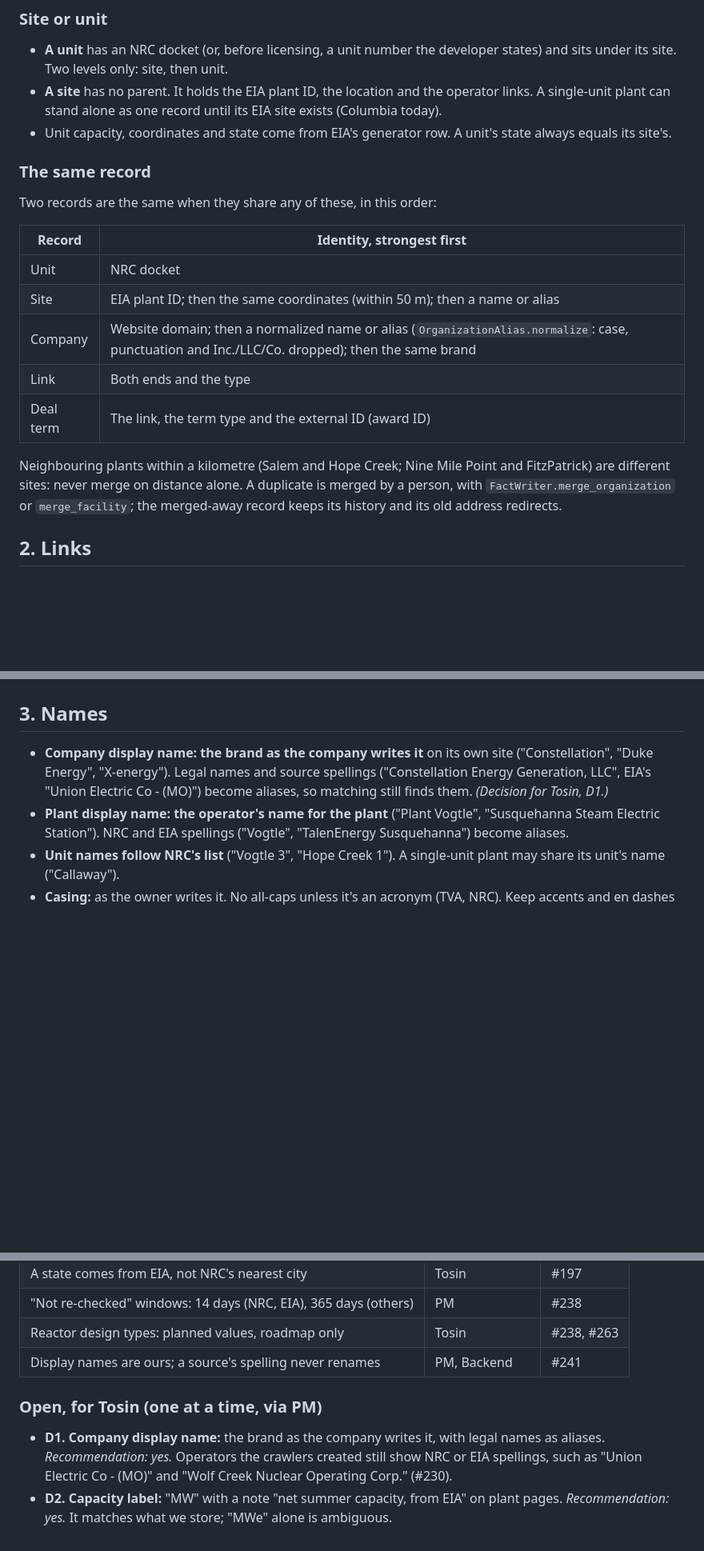
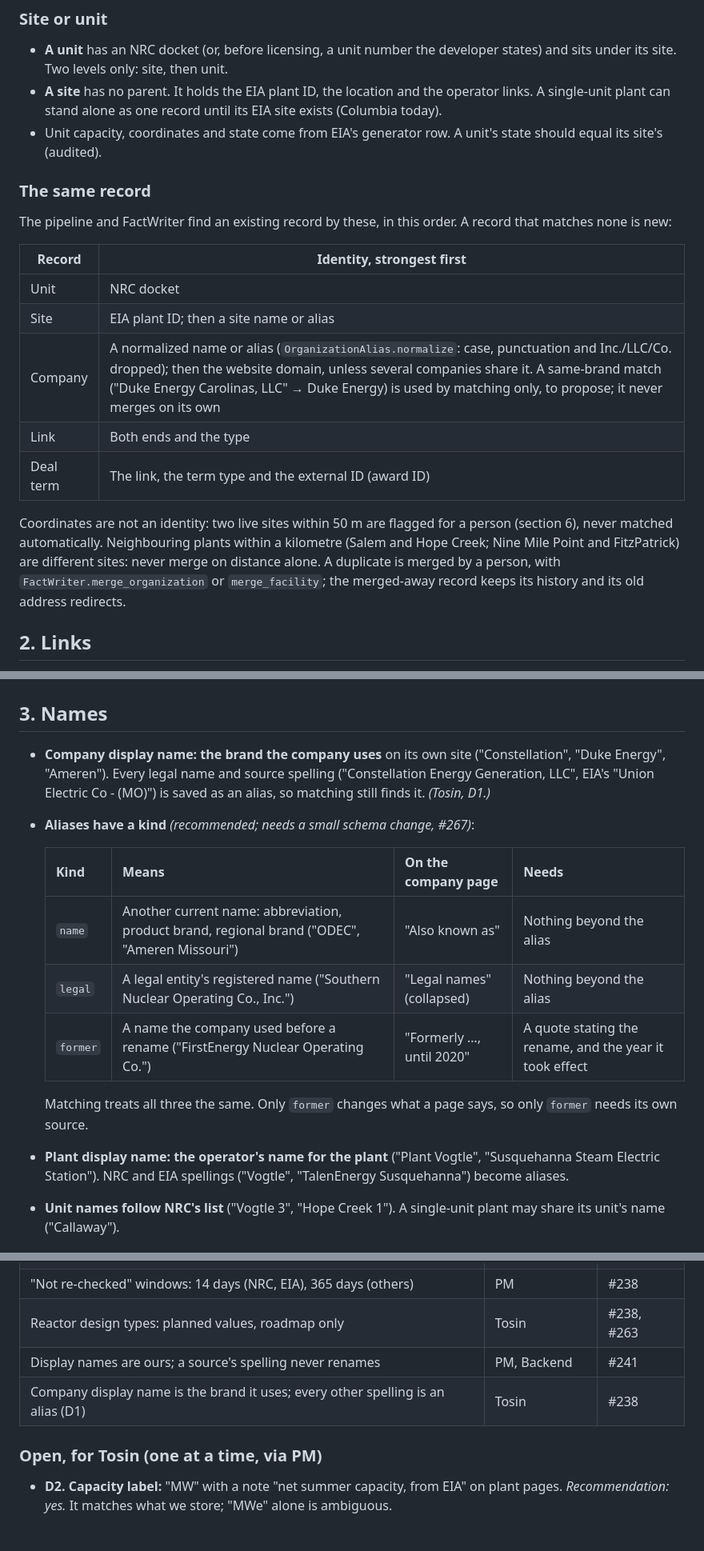
Before and after one commit to Dokspicey/nuclear-directory, a Markdown page: DATA.md, 3 parts joined by grey strips. Shown at 80% size. GitHub-like rendering; blank space fills up the shorter version.

Commit message:
DATA.md: D1 decided, alias kinds (#267); Database review fixes
Co-Authored-By: Claude Opus 5.5 <noreply@anthropic.com>

```diff
--- a/DATA.md
+++ b/DATA.md
@@ -24,21 +24,21 @@ Sections 1–5 say what to record. Section 6 lists every rule as a check, marked
 
 - **A unit** has an NRC docket (or, before licensing, a unit number the developer states) and sits under its site. Two levels only: site, then unit.
 - **A site** has no parent. It holds the EIA plant ID, the location and the operator links. A single-unit plant can stand alone as one record until its EIA site exists (Columbia today).
-- Unit capacity, coordinates and state come from EIA's generator row. A unit's state always equals its site's.
+- Unit capacity, coordinates and state come from EIA's generator row. A unit's state should equal its site's (audited).
 
 ### The same record
 
-Two records are the same when they share any of these, in this order:
+The pipeline and FactWriter find an existing record by these, in this order. A record that matches none is new:
 
 | Record | Identity, strongest first |
 |---|---|
 | Unit | NRC docket |
-| Site | EIA plant ID; then the same coordinates (within 50 m); then a name or alias |
-| Company | Website domain; then a normalized name or alias (`OrganizationAlias.normalize`: case, punctuation and Inc./LLC/Co. dropped); then the same brand |
+| Site | EIA plant ID; then a site name or alias |
+| Company | A normalized name or alias (`OrganizationAlias.normalize`: case, punctuation and Inc./LLC/Co. dropped); then the website domain, unless several companies share it. A same-brand match ("Duke Energy Carolinas, LLC" → Duke Energy) is used by matching only, to propose; it never merges on its own |
 | Link | Both ends and the type |
 | Deal term | The link, the term type and the external ID (award ID) |
 
-Neighbouring plants within a kilometre (Salem and Hope Creek; Nine Mile Point and FitzPatrick) are different sites: never merge on distance alone. A duplicate is merged by a person, with `FactWriter.merge_organization` or `merge_facility`; the merged-away record keeps its history and its old address redirects.
+Coordinates are not an identity: two live sites within 50 m are flagged for a person (section 6), never matched automatically. Neighbouring plants within a kilometre (Salem and Hope Creek; Nine Mile Point and FitzPatrick) are different sites: never merge on distance alone. A duplicate is merged by a person, with `FactWriter.merge_organization` or `merge_facility`; the merged-away record keeps its history and its old address redirects.
 
 ## 2. Links
 
@@ -67,7 +67,16 @@ The verb is fixed (VOICE.md). Each link needs a quote that states that relations
 
 ## 3. Names
 
-- **Company display name: the brand as the company writes it** on its own site ("Constellation", "Duke Energy", "X-energy"). Legal names and source spellings ("Constellation Energy Generation, LLC", EIA's "Union Electric Co - (MO)") become aliases, so matching still finds them. *(Decision for Tosin, D1.)*
+- **Company display name: the brand the company uses** on its own site ("Constellation", "Duke Energy", "Ameren"). Every legal name and source spelling ("Constellation Energy Generation, LLC", EIA's "Union Electric Co - (MO)") is saved as an alias, so matching still finds it. *(Tosin, D1.)*
+- **Aliases have a kind** *(recommended; needs a small schema change, #267)*:
+
+  | Kind | Means | On the company page | Needs |
+  |---|---|---|---|
+  | `name` | Another current name: abbreviation, product brand, regional brand ("ODEC", "Ameren Missouri") | "Also known as" | Nothing beyond the alias |
+  | `legal` | A legal entity's registered name ("Southern Nuclear Operating Co., Inc.") | "Legal names" (collapsed) | Nothing beyond the alias |
+  | `former` | A name the company used before a rename ("FirstEnergy Nuclear Operating Co.") | "Formerly …, until 2020" | A quote stating the rename, and the year it took effect |
+
+  Matching treats all three the same. Only `former` changes what a page says, so only `former` needs its own source.
 - **Plant display name: the operator's name for the plant** ("Plant Vogtle", "Susquehanna Steam Electric Station"). NRC and EIA spellings ("Vogtle", "TalenEnergy Susquehanna") become aliases.
 - **Unit names follow NRC's list** ("Vogtle 3", "Hope Creek 1"). A single-unit plant may share its unit's name ("Callaway").
 - **Casing:** as the owner writes it. No all-caps unless it's an acronym (TVA, NRC). Keep accents and en dashes as published ("Global Nuclear Fuel–Americas").
@@ -152,8 +161,8 @@ The admin's Live screen and the nightly `data_quality:audit` read the same defin
 | "Not re-checked" windows: 14 days (NRC, EIA), 365 days (others) | PM | #238 |
 | Reactor design types: planned values, roadmap only | Tosin | #238, #263 |
 | Display names are ours; a source's spelling never renames | PM, Backend | #241 |
+| Company display name is the brand it uses; every other spelling is an alias (D1) | Tosin | #238 |
 
 ### Open, for Tosin (one at a time, via PM)
 
-- **D1. Company display name:** the brand as the company writes it, with legal names as aliases. *Recommendation: yes.* Operators the crawlers created still show NRC or EIA spellings, such as "Union Electric Co - (MO)" and "Wolf Creek Nuclear Operating Corp." (#230).
 - **D2. Capacity label:** "MW" with a note "net summer capacity, from EIA" on plant pages. *Recommendation: yes.* It matches what we store; "MWe" alone is ambiguous.
```
Also changed, not shown: other parts of DATA.md (+4 -4 lines).
